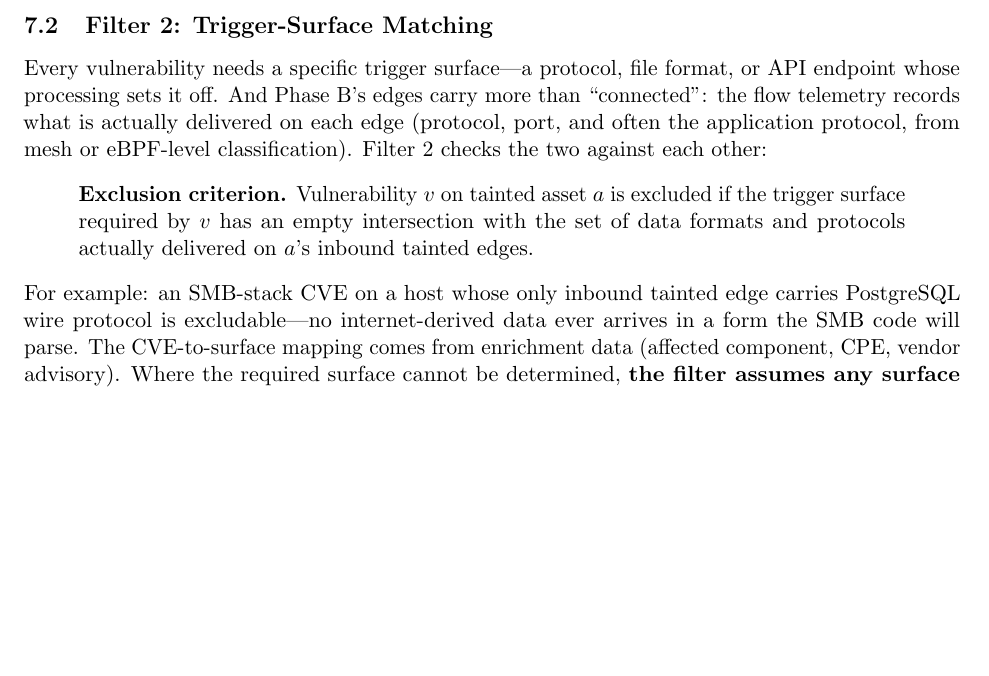
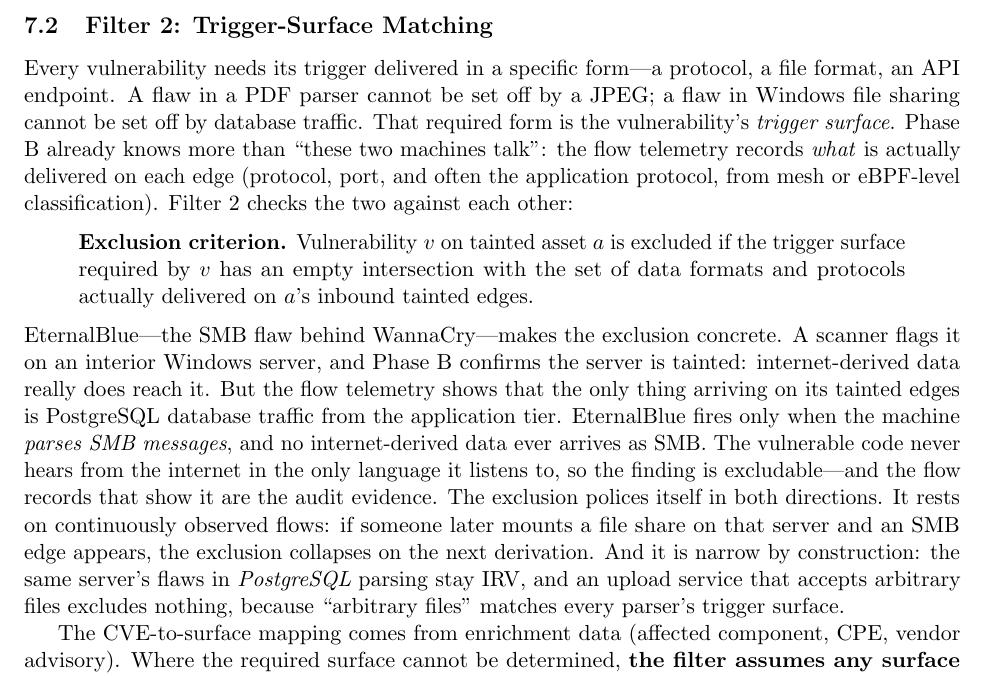
Before and after one commit to stackArmor/rfc-fedramp-vdr, a LaTeX paper (internet-accessibility.tex): part of page 11 of 15, cut so that both start at the same text, the shorter picture padded with empty space. Compiled offline with pdfLaTeX.

Commit message:
docs: example-led rewrite of Filter 2 around EternalBlue

```diff
--- a/internet-accessibility.tex
+++ b/internet-accessibility.tex
@@ -274,11 +274,13 @@ The strongest and most general filter asks a blunt question: can the vulnerable
 This filter works for every class of flaw---injection, parser bugs, protocol bugs alike---which makes it the highest-yield filter to automate. It also generalizes Gate 5: Gate 5 only removes \emph{direct} exposure for processes that listen on nothing, while execution evidence rules out triggering entirely, no matter how tainted data arrives.
 
 \subsection{Filter 2: Trigger-Surface Matching}
-Every vulnerability needs a specific trigger surface---a protocol, file format, or API endpoint whose processing sets it off. And Phase B's edges carry more than ``connected'': the flow telemetry records what is actually delivered on each edge (protocol, port, and often the application protocol, from mesh or eBPF-level classification). Filter 2 checks the two against each other:
+Every vulnerability needs its trigger delivered in a specific form---a protocol, a file format, an API endpoint. A flaw in a PDF parser cannot be set off by a JPEG; a flaw in Windows file sharing cannot be set off by database traffic. That required form is the vulnerability's \emph{trigger surface}. Phase B already knows more than ``these two machines talk'': the flow telemetry records \emph{what} is actually delivered on each edge (protocol, port, and often the application protocol, from mesh or eBPF-level classification). Filter 2 checks the two against each other:
 \begin{quote}
 \textbf{Exclusion criterion.} Vulnerability $v$ on tainted asset $a$ is excluded if the trigger surface required by $v$ has an empty intersection with the set of data formats and protocols actually delivered on $a$'s inbound tainted edges.
 \end{quote}
-For example: an SMB-stack CVE on a host whose only inbound tainted edge carries PostgreSQL wire protocol is excludable---no internet-derived data ever arrives in a form the SMB code will parse. The CVE-to-surface mapping comes from enrichment data (affected component, CPE, vendor advisory). Where the required surface cannot be determined, \textbf{the filter assumes any surface could trigger the flaw, and the vulnerability stays IRV}. That default is the safety property again: incomplete knowledge widens the IRV set instead of narrowing it.
+EternalBlue---the SMB flaw behind WannaCry---makes the exclusion concrete. A scanner flags it on an interior Windows server, and Phase B confirms the server is tainted: internet-derived data really does reach it. But the flow telemetry shows that the only thing arriving on its tainted edges is PostgreSQL database traffic from the application tier. EternalBlue fires only when the machine \emph{parses SMB messages}, and no internet-derived data ever arrives as SMB. The vulnerable code never hears from the internet in the only language it listens to, so the finding is excludable---and the flow records that show it are the audit evidence. The exclusion polices itself in both directions. It rests on continuously observed flows: if someone later mounts a file share on that server and an SMB edge appears, the exclusion collapses on the next derivation. And it is narrow by construction: the same server's flaws in \emph{PostgreSQL} parsing stay IRV, and an upload service that accepts arbitrary files excludes nothing, because ``arbitrary files'' matches every parser's trigger surface.
+
+The CVE-to-surface mapping comes from enrichment data (affected component, CPE, vendor advisory). Where the required surface cannot be determined, \textbf{the filter assumes any surface could trigger the flaw, and the vulnerability stays IRV}. That default is the safety property again: incomplete knowledge widens the IRV set instead of narrowing it.
 
 \subsection{Filter 3: Trigger-Mechanism Class}
 The last filter sorts vulnerability classes by \emph{how the trigger arrives}, keyed on CWE (available from NVD enrichment of CVE records):
```
